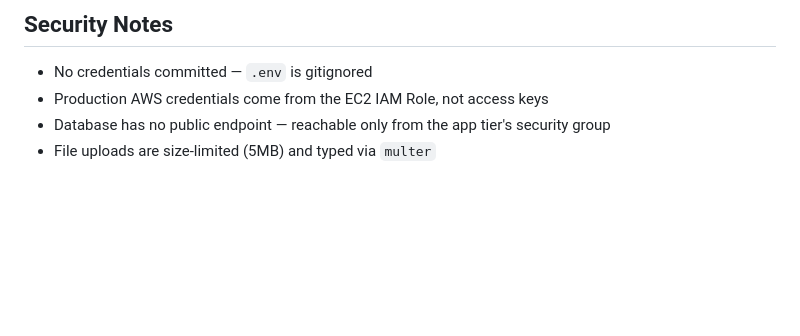
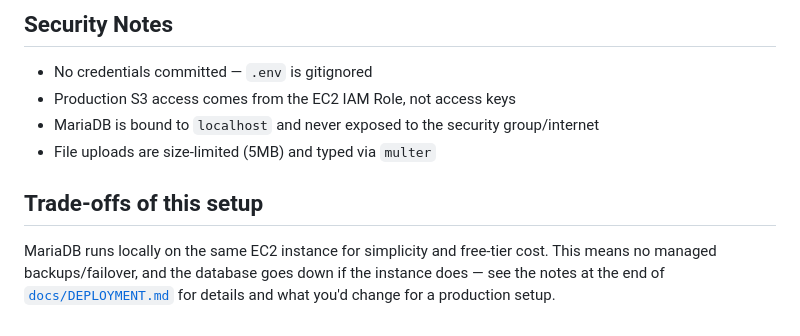
Before and after one commit to ZainCloud009/Module_3-Codomax-, a Markdown page: README.md, the part around the change printed below. GitHub-like rendering; blank space fills up the shorter version.

```diff
--- a/README.md
+++ b/README.md
@@ -56,6 +57,9 @@ cloud-webapp/
 
 ## Security Notes
 - No credentials committed — `.env` is gitignored
-- Production AWS credentials come from the EC2 IAM Role, not access keys
-- Database has no public endpoint — reachable only from the app tier's security group
+- Production S3 access comes from the EC2 IAM Role, not access keys
+- MariaDB is bound to `localhost` and never exposed to the security group/internet
 - File uploads are size-limited (5MB) and typed via `multer`
+
+## Trade-offs of this setup
+MariaDB runs locally on the same EC2 instance for simplicity and free-tier cost. This means no managed backups/failover, and the database goes down if the instance does — see the notes at the end of [`docs/DEPLOYMENT.md`](docs/DEPLOYMENT.md) for details and what you'd change for a production setup.
```
Also changed, not shown: other parts of README.md (+10 -9 lines), docs/DEPLOYMENT.md (+58 -34 lines), docs/architecture.png, 5 other files.
